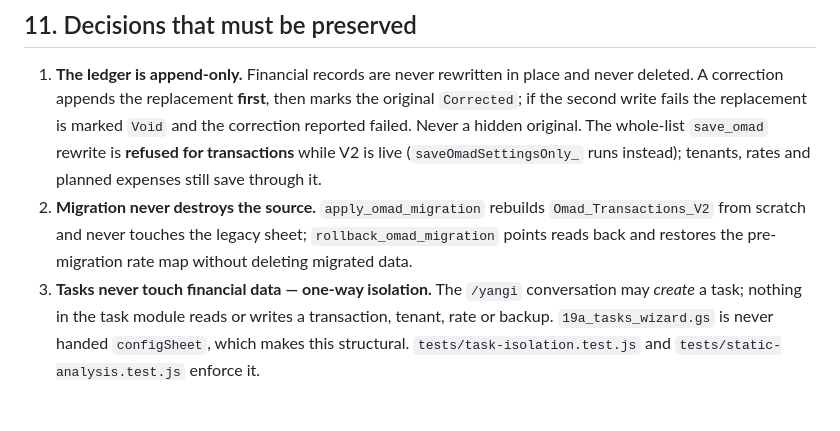
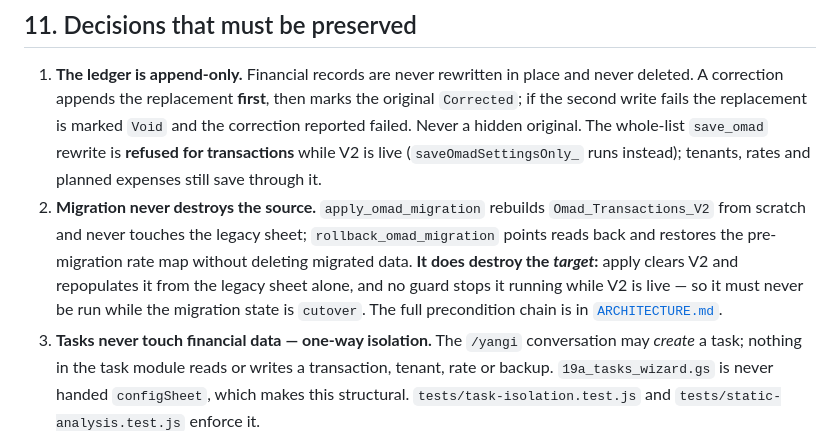
Before and after one commit to Khomurod/MyBizManager, a Markdown page: docs/APP_BRIEF.md, the part around the change. Rendered like a GitHub page; blank space fills up the shorter version.

```diff
--- a/docs/APP_BRIEF.md
+++ b/docs/APP_BRIEF.md
@@ -442,7 +442,11 @@ composes the message from data it already stored.
 2. **Migration never destroys the source.** `apply_omad_migration` rebuilds
    `Omad_Transactions_V2` from scratch and never touches the legacy sheet;
    `rollback_omad_migration` points reads back and restores the pre-migration
-   rate map without deleting migrated data.
+   rate map without deleting migrated data. **It does destroy the *target*:**
+   apply clears V2 and repopulates it from the legacy sheet alone, and no guard
+   stops it running while V2 is live — so it must never be run while the
+   migration state is `cutover`. The full precondition chain is in
+   [`ARCHITECTURE.md`](ARCHITECTURE.md#migration-and-cutover).
 3. **Tasks never touch financial data — one-way isolation.** The `/yangi`
    conversation may *create* a task; nothing in the task module reads or writes
    a transaction, tenant, rate or backup. `19a_tasks_wizard.gs` is never handed
```
Also changed, not shown: docs/ARCHITECTURE.md (+34 -14 lines).
